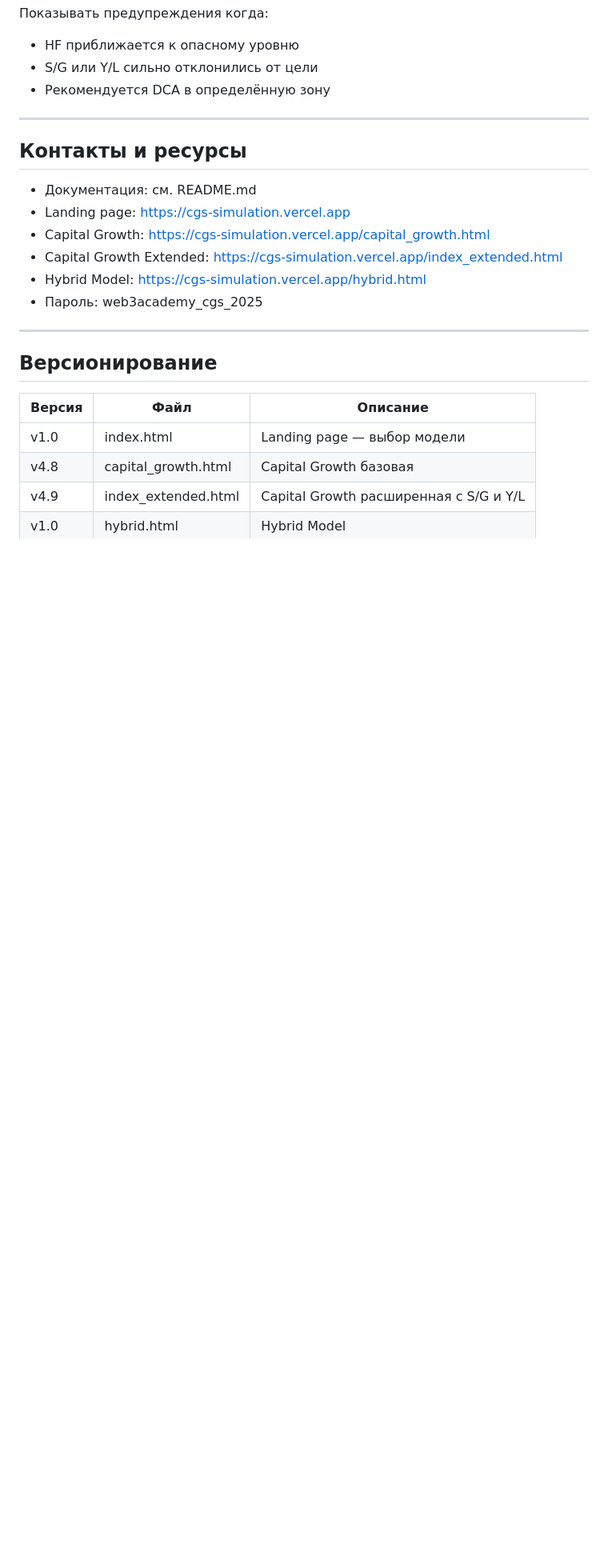
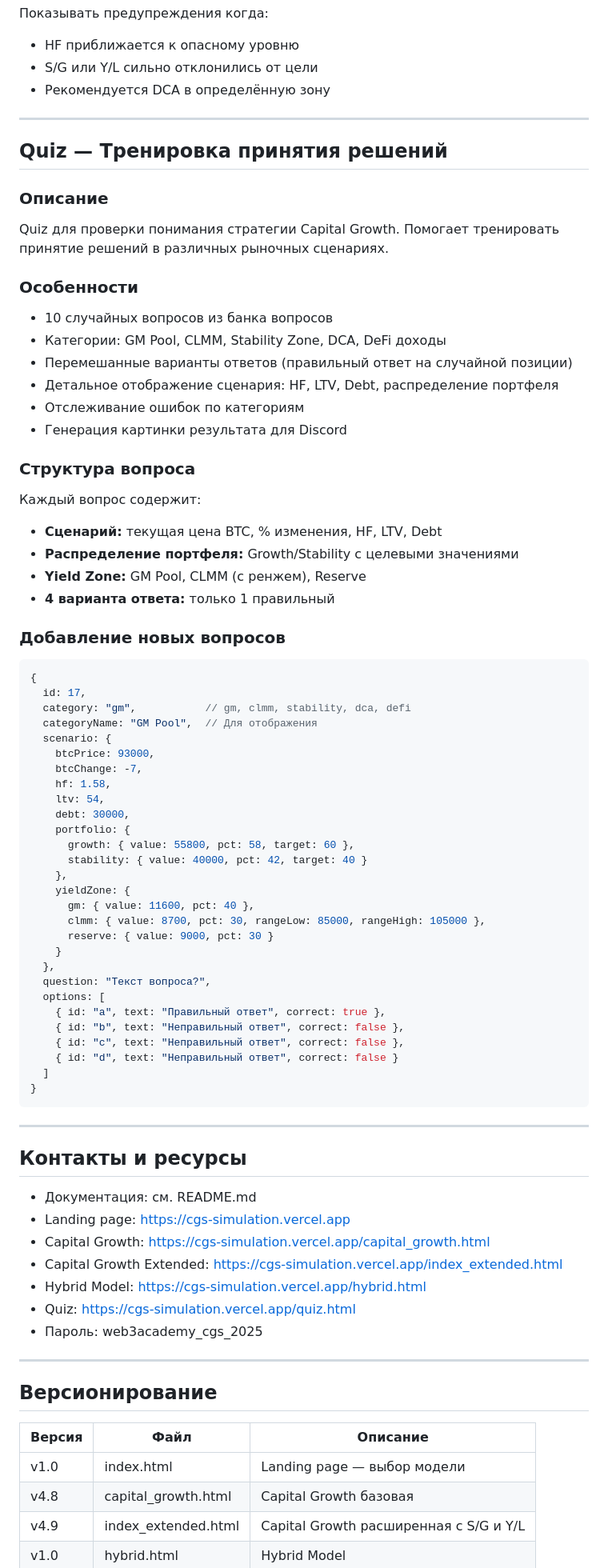
Before and after one commit to sann05/cgs_simulation, a Markdown page: CLAUDE.md, the part around one of its changes. Shown at 80% size. Rendered like a GitHub page; blank space fills up the shorter version.

````diff
--- a/CLAUDE.md
+++ b/CLAUDE.md
@@ -376,6 +384,64 @@ CLMM можно открыть если:
 
 ---
 
+## Quiz — Тренировка принятия решений
+
+### Описание
+
+Quiz для проверки понимания стратегии Capital Growth. Помогает тренировать принятие решений в различных рыночных сценариях.
+
+### Особенности
+
+- 10 случайных вопросов из банка вопросов
+- Категории: GM Pool, CLMM, Stability Zone, DCA, DeFi доходы
+- Перемешанные варианты ответов (правильный ответ на случайной позиции)
+- Детальное отображение сценария: HF, LTV, Debt, распределение портфеля
+- Отслеживание ошибок по категориям
+- Генерация картинки результата для Discord
+
+### Структура вопроса
+
+Каждый вопрос содержит:
+- **Сценарий:** текущая цена BTC, % изменения, HF, LTV, Debt
+- **Распределение портфеля:** Growth/Stability с целевыми значениями
+- **Yield Zone:** GM Pool, CLMM (с ренжем), Reserve
+- **4 варианта ответа:** только 1 правильный
+
+### Добавление новых вопросов
+
+```javascript
+{
+  id: 17,
+  category: "gm",           // gm, clmm, stability, dca, defi
+  categoryName: "GM Pool",  // Для отображения
+  scenario: {
+    btcPrice: 93000,
+    btcChange: -7,
+    hf: 1.58,
+    ltv: 54,
+    debt: 30000,
+    portfolio: {
+      growth: { value: 55800, pct: 58, target: 60 },
+      stability: { value: 40000, pct: 42, target: 40 }
+    },
+    yieldZone: {
+      gm: { value: 11600, pct: 40 },
+      clmm: { value: 8700, pct: 30, rangeLow: 85000, rangeHigh: 105000 },
+      reserve: { value: 9000, pct: 30 }
+    }
+  },
+  question: "Текст вопроса?",
+  options: [
+    { id: "a", text: "Правильный ответ", correct: true },
+    { id: "b", text: "Неправильный ответ", correct: false },
+    { id: "c", text: "Неправильный ответ", correct: false },
+    { id: "d", text: "Неправильный ответ", correct: false }
+  ]
+}
+```
+
+---
+
 ## Контакты и ресурсы
 
 - Документация: см. README.md
@@ -383,6 +449,7 @@ CLMM можно открыть если:
 - Capital Growth: https://cgs-simulation.vercel.app/capital_growth.html
 - Capital Growth Extended: https://cgs-simulation.vercel.app/index_extended.html
 - Hybrid Model: https://cgs-simulation.vercel.app/hybrid.html
+- Quiz: https://cgs-simulation.vercel.app/quiz.html
 - Пароль: web3academy_cgs_2025
 
 ---
````
Also changed, not shown: other parts of CLAUDE.md (+9 -0 lines), README.md (+34 -1 lines).
